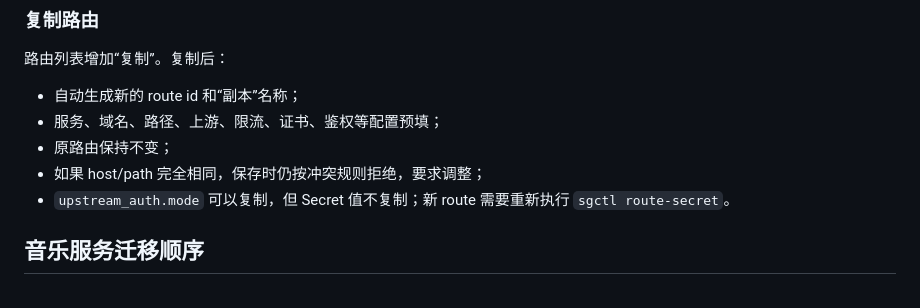
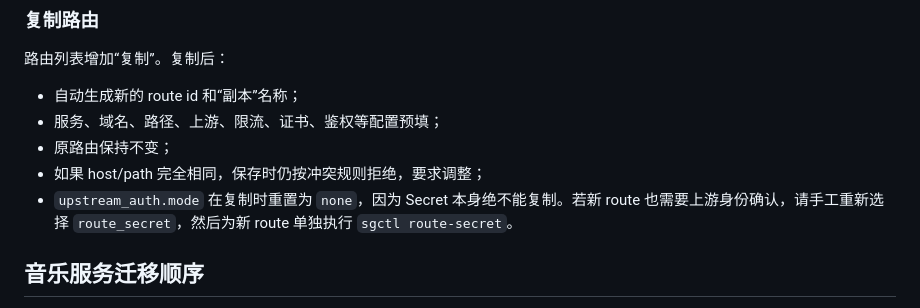
Before and after one commit to rffanlab/servicegateway, a Markdown page: docs/AI-MUSIC-INTEGRATION.md, the part around the change. Drawn GitHub-style.

Commit message:
docs: clarify copied routes reset upstream secret mode

```diff
--- a/docs/AI-MUSIC-INTEGRATION.md
+++ b/docs/AI-MUSIC-INTEGRATION.md
@@ -128,7 +128,7 @@ sudo /srv/e5-apps/servicegateway/current/.venv/bin/sgctl route-secret --route ai
 - 服务、域名、路径、上游、限流、证书、鉴权等配置预填；
 - 原路由保持不变；
 - 如果 host/path 完全相同，保存时仍按冲突规则拒绝，要求调整；
-- `upstream_auth.mode` 可以复制，但 Secret 值不复制；新 route 需要重新执行 `sgctl route-secret`。
+- `upstream_auth.mode` 在复制时重置为 `none`，因为 Secret 本身绝不能复制。若新 route 也需要上游身份确认，请手工重新选择 `route_secret`，然后为新 route 单独执行 `sgctl route-secret`。
 
 ## 音乐服务迁移顺序
 
```
